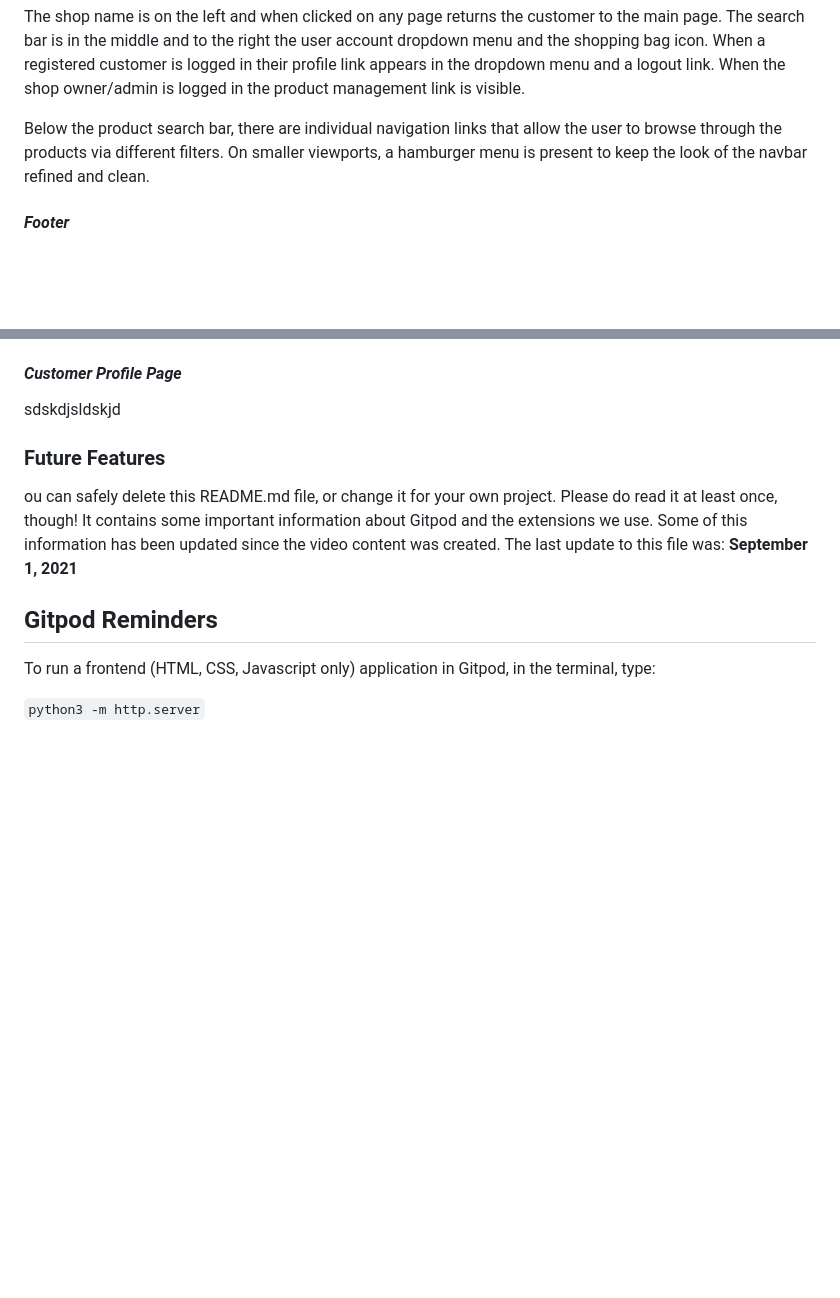
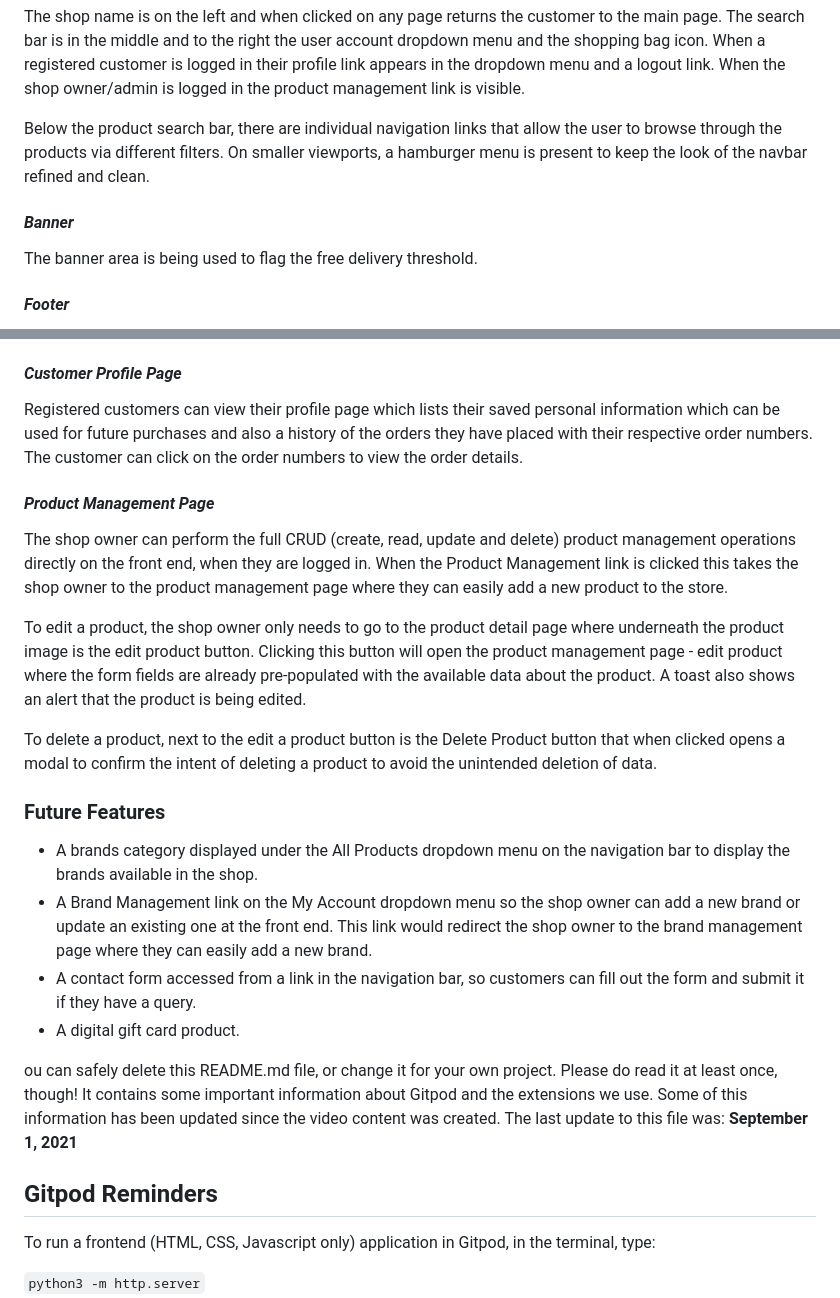
Before and after one commit to Caitriona71/luxeavenuecb, a Markdown page: README.md, 2 parts joined by grey strips. Rendered like a GitHub page; blank space fills up the shorter version.

Commit message:
Add future features to scope in readme file

```diff
--- a/README.md
+++ b/README.md
@@ -115,6 +115,10 @@ The shop name is on the left and when clicked on any page returns the customer t
 
 Below the product search bar, there are individual navigation links that allow the user to browse through the products via different filters. On smaller viewports, a hamburger menu is present to keep the look of the navbar refined and clean.
 
+#### ***Banner***
+
+The banner area is being used to flag the free delivery threshold.
+
 #### ***Footer***
 
 The footer appears on every page of the site and displays links social links, privacy policy and a newsletter signup form.
@@ -145,10 +149,22 @@ The order confirmation page displays the customer's order number, order details,
 
 #### ***Customer Profile Page***
 
-sdskdjsldskjd
+Registered customers can view their profile page which lists their saved personal information which can be used for future purchases and also a history of the orders they have placed with their respective order numbers. The customer can click on the order numbers to view the order details.
+
+#### ***Product Management Page***
+
+The shop owner can perform the full CRUD (create, read, update and delete) product management operations directly on the front end, when they are logged in.  When the Product Management link is clicked this takes the shop owner to the product management page where they can easily add a new product to the store.
+
+To edit a product, the shop owner only needs to go to the product detail page where underneath the product image is the edit product button. Clicking this button will open the product management page - edit product where the form fields are already pre-populated with the available data about the product. A toast also shows an alert that the product is being edited.
+
+To delete a product, next to the edit a product button is the Delete Product button that when clicked opens a modal to confirm the intent of deleting a product to avoid the unintended deletion of data.
 
 ### **Future Features**
 
+- A brands category displayed under the All Products dropdown menu on the navigation bar to display the brands available in the shop.
+- A Brand Management link on the My Account dropdown menu so the shop owner can add a new brand or update an existing one at the front end. This link would redirect the shop owner to the brand management page where they can easily add a new brand.
+- A contact form accessed from a link in the navigation bar, so customers can fill out the form and submit it if they have a query.
+- A digital gift card product.
 
 ou can safely delete this README.md file, or change it for your own project. Please do read it at least once, though! It contains some important information about Gitpod and the extensions we use. Some of this information has been updated since the video content was created. The last update to this file was: **September 1, 2021**
 
```
